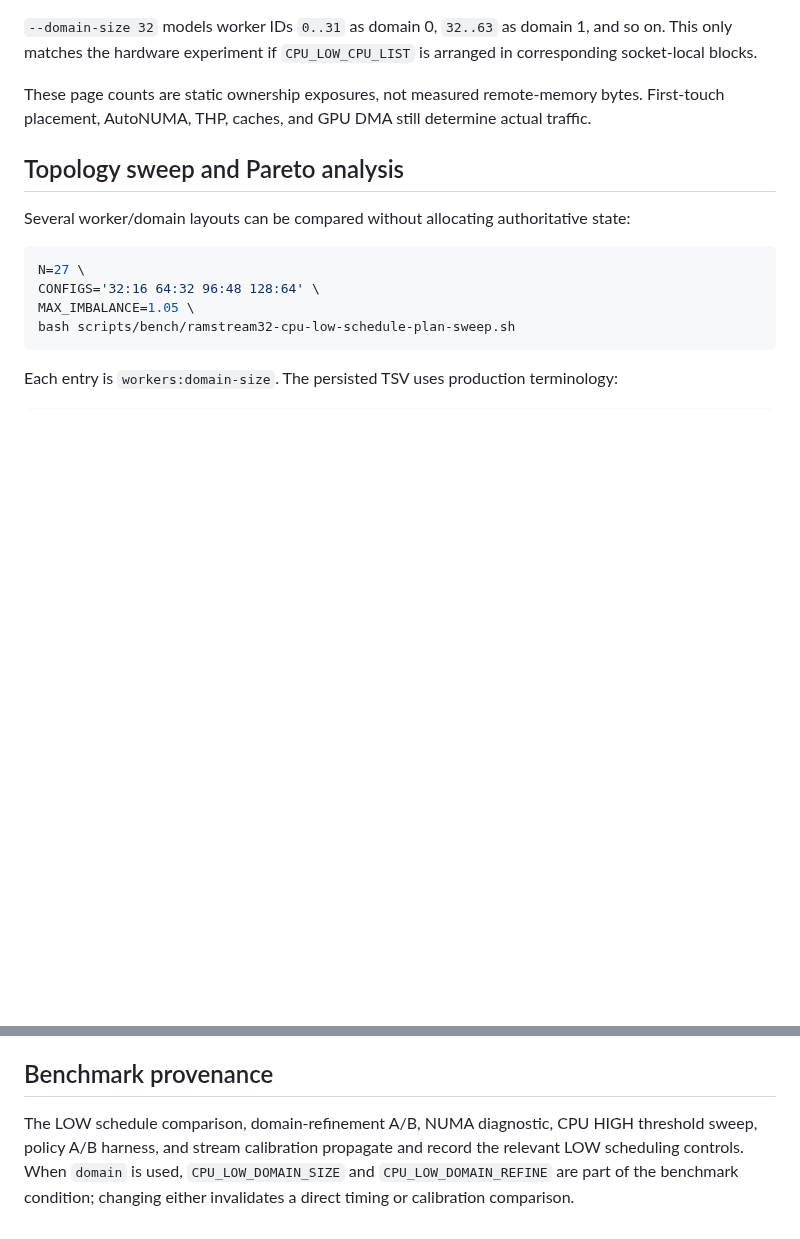
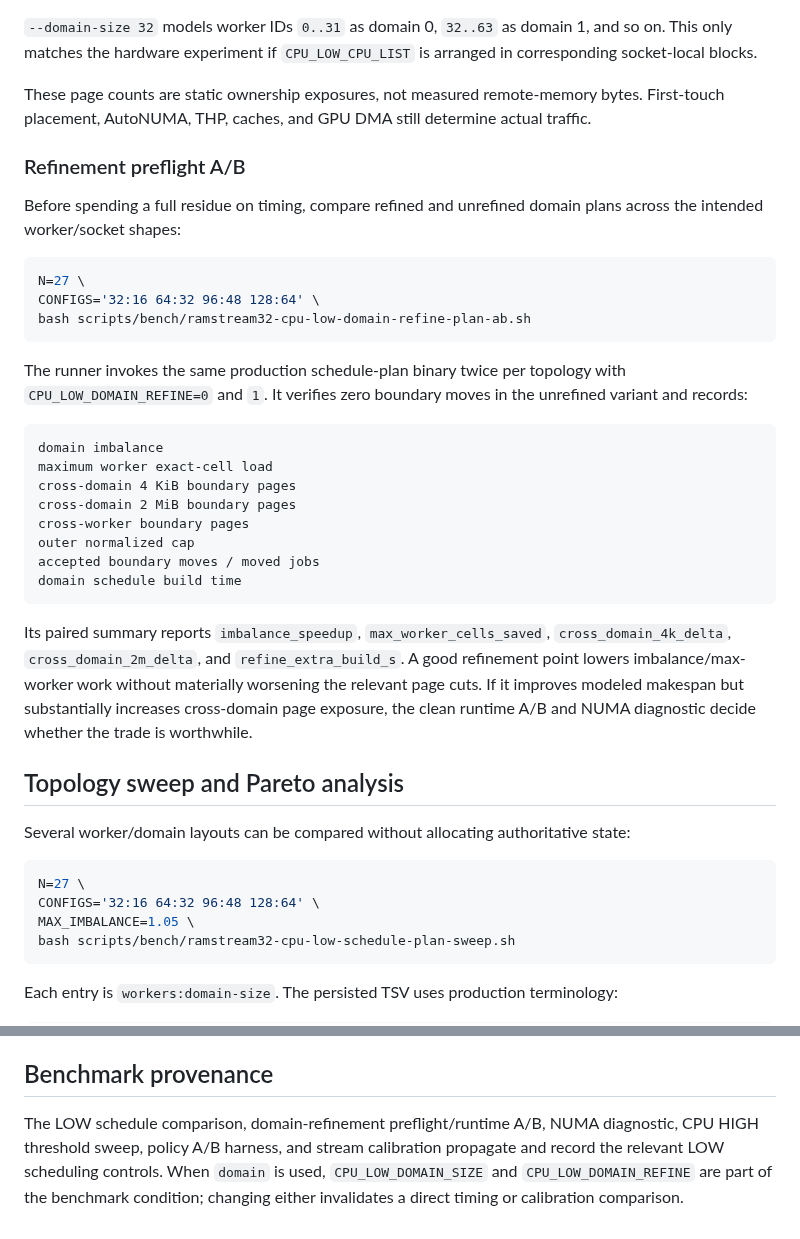
Before and after one commit to Kicky1618/oneesan-gpu, a Markdown page: docs/ramstream32-cpu-low-scheduling.md, 2 parts joined by grey strips. Drawn GitHub-style; blank space fills up the shorter version.

Commit message:
docs(ramstream): add refinement preflight A/B

````diff
--- a/docs/ramstream32-cpu-low-scheduling.md
+++ b/docs/ramstream32-cpu-low-scheduling.md
@@ -159,6 +159,31 @@ The raw probe retains the historical `hybrid_domain_*` prefix for compatibility;
 
 These page counts are static ownership exposures, not measured remote-memory bytes. First-touch placement, AutoNUMA, THP, caches, and GPU DMA still determine actual traffic.
 
+### Refinement preflight A/B
+
+Before spending a full residue on timing, compare refined and unrefined domain plans across the intended worker/socket shapes:
+
+```bash
+N=27 \
+CONFIGS='32:16 64:32 96:48 128:64' \
+bash scripts/bench/ramstream32-cpu-low-domain-refine-plan-ab.sh
+```
+
+The runner invokes the same production schedule-plan binary twice per topology with `CPU_LOW_DOMAIN_REFINE=0` and `1`. It verifies zero boundary moves in the unrefined variant and records:
+
+```text
+domain imbalance
+maximum worker exact-cell load
+cross-domain 4 KiB boundary pages
+cross-domain 2 MiB boundary pages
+cross-worker boundary pages
+outer normalized cap
+accepted boundary moves / moved jobs
+domain schedule build time
+```
+
+Its paired summary reports `imbalance_speedup`, `max_worker_cells_saved`, `cross_domain_4k_delta`, `cross_domain_2m_delta`, and `refine_extra_build_s`. A good refinement point lowers imbalance/max-worker work without materially worsening the relevant page cuts. If it improves modeled makespan but substantially increases cross-domain page exposure, the clean runtime A/B and NUMA diagnostic decide whether the trade is worthwhile.
+
 ## Topology sweep and Pareto analysis
 
 Several worker/domain layouts can be compared without allocating authoritative state:
@@ -278,4 +303,4 @@ Keep HIGH policy, worker counts, affinity lists, overlap mode, and sample spacin
 
 ## Benchmark provenance
 
-The LOW schedule comparison, domain-refinement A/B, NUMA diagnostic, CPU HIGH threshold sweep, policy A/B harness, and stream calibration propagate and record the relevant LOW scheduling controls. When `domain` is used, `CPU_LOW_DOMAIN_SIZE` and `CPU_LOW_DOMAIN_REFINE` are part of the benchmark condition; changing either invalidates a direct timing or calibration comparison.
+The LOW schedule comparison, domain-refinement preflight/runtime A/B, NUMA diagnostic, CPU HIGH threshold sweep, policy A/B harness, and stream calibration propagate and record the relevant LOW scheduling controls. When `domain` is used, `CPU_LOW_DOMAIN_SIZE` and `CPU_LOW_DOMAIN_REFINE` are part of the benchmark condition; changing either invalidates a direct timing or calibration comparison.
````
